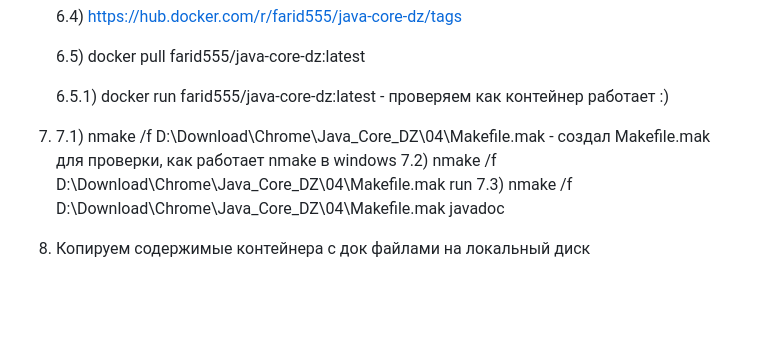
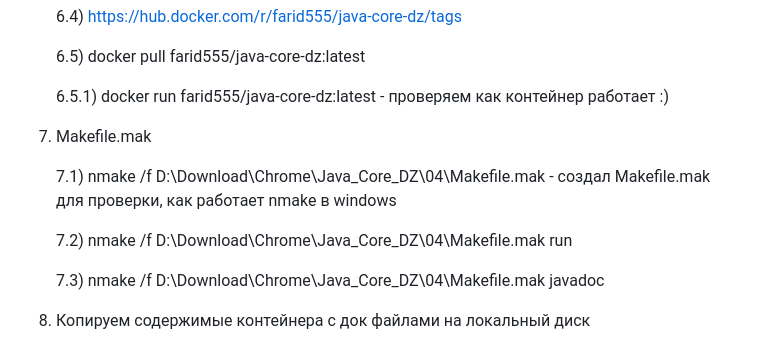
Before and after one commit to molchumolchu/Java_Core_DZ1, a Markdown page: README.md, the part around the change. GitHub-like rendering; blank space fills up the shorter version.

Commit message:
README changed again

```diff
--- a/README.md
+++ b/README.md
@@ -53,10 +53,13 @@
 
     6.5.1)  docker run farid555/java-core-dz:latest - проверяем как контейнер работает :)
 
-7)
+7) Makefile.mak
+
     7.1) nmake /f D:\Download\Chrome\Java_Core_DZ\04\Makefile.mak
         - создал Makefile.mak для проверки, как   работает nmake в windows
+
     7.2) nmake /f D:\Download\Chrome\Java_Core_DZ\04\Makefile.mak run
+
     7.3) nmake /f D:\Download\Chrome\Java_Core_DZ\04\Makefile.mak javadoc
 
 8) Копируем содержимые контейнера с док файлами на локальный диск
```
